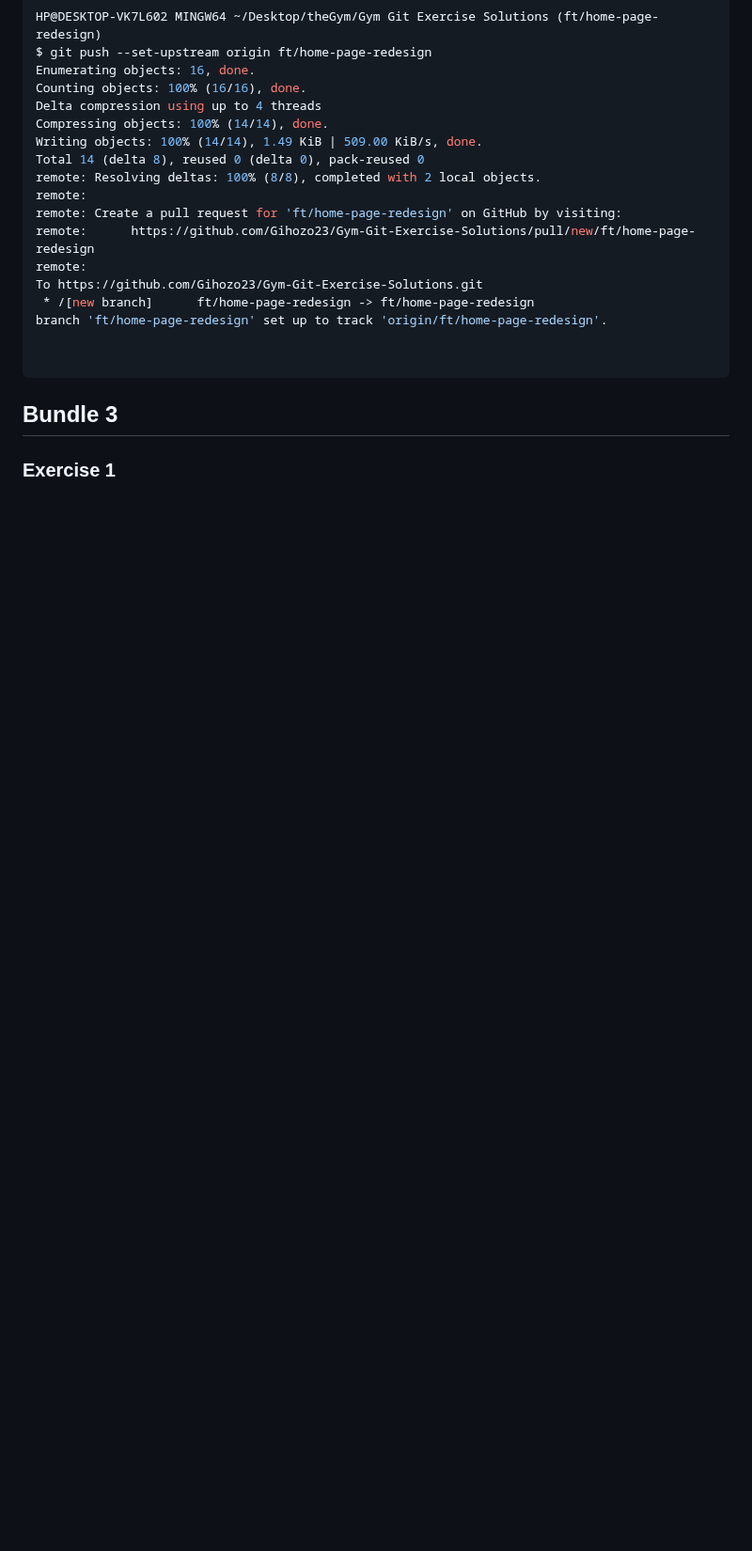
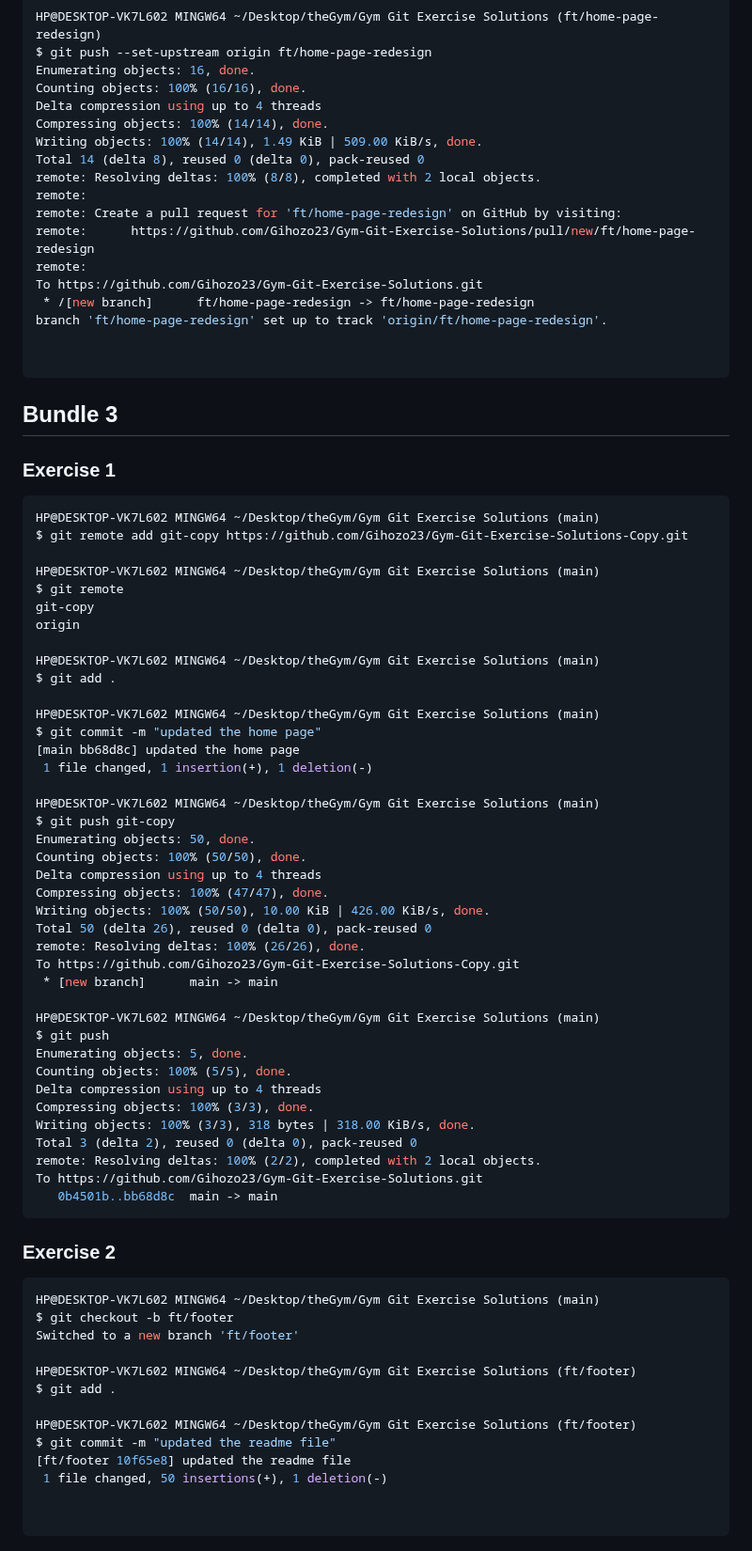
Before and after one commit to Gihozo23/Gym-Git-Exercise-Solutions, a Markdown page: README.md, the part around the change. Shown at 94% size. GitHub-like rendering; blank space fills up the shorter version.

Commit message:
footer changes squashing

````diff
--- a/README.md
+++ b/README.md
@@ -691,3 +691,63 @@ branch 'ft/home-page-redesign' set up to track 'origin/ft/home-page-redesign'.
 ## Bundle 3
 
 ### Exercise 1
+
+```bash
+HP@DESKTOP-VK7L602 MINGW64 ~/Desktop/theGym/Gym Git Exercise Solutions (main)
+$ git remote add git-copy https://github.com/Gihozo23/Gym-Git-Exercise-Solutions-Copy.git
+
+HP@DESKTOP-VK7L602 MINGW64 ~/Desktop/theGym/Gym Git Exercise Solutions (main)
+$ git remote
+git-copy
+origin
+
+HP@DESKTOP-VK7L602 MINGW64 ~/Desktop/theGym/Gym Git Exercise Solutions (main)
+$ git add .
+
+HP@DESKTOP-VK7L602 MINGW64 ~/Desktop/theGym/Gym Git Exercise Solutions (main)
+$ git commit -m "updated the home page"
+[main bb68d8c] updated the home page
+ 1 file changed, 1 insertion(+), 1 deletion(-)
+
+HP@DESKTOP-VK7L602 MINGW64 ~/Desktop/theGym/Gym Git Exercise Solutions (main)
+$ git push git-copy
+Enumerating objects: 50, done.
+Counting objects: 100% (50/50), done.
+Delta compression using up to 4 threads
+Compressing objects: 100% (47/47), done.
+Writing objects: 100% (50/50), 10.00 KiB | 426.00 KiB/s, done.
+Total 50 (delta 26), reused 0 (delta 0), pack-reused 0
+remote: Resolving deltas: 100% (26/26), done.
+To https://github.com/Gihozo23/Gym-Git-Exercise-Solutions-Copy.git
+ * [new branch]      main -> main
+
+HP@DESKTOP-VK7L602 MINGW64 ~/Desktop/theGym/Gym Git Exercise Solutions (main)
+$ git push
+Enumerating objects: 5, done.
+Counting objects: 100% (5/5), done.
+Delta compression using up to 4 threads
+Compressing objects: 100% (3/3), done.
+Writing objects: 100% (3/3), 318 bytes | 318.00 KiB/s, done.
+Total 3 (delta 2), reused 0 (delta 0), pack-reused 0
+remote: Resolving deltas: 100% (2/2), completed with 2 local objects.
+To https://github.com/Gihozo23/Gym-Git-Exercise-Solutions.git
+   0b4501b..bb68d8c  main -> main
+```
+
+### Exercise 2
+
+```bash
+HP@DESKTOP-VK7L602 MINGW64 ~/Desktop/theGym/Gym Git Exercise Solutions (main)
+$ git checkout -b ft/footer
+Switched to a new branch 'ft/footer'
+
+HP@DESKTOP-VK7L602 MINGW64 ~/Desktop/theGym/Gym Git Exercise Solutions (ft/footer)
+$ git add .
+
+HP@DESKTOP-VK7L602 MINGW64 ~/Desktop/theGym/Gym Git Exercise Solutions (ft/footer)
+$ git commit -m "updated the readme file"
+[ft/footer 10f65e8] updated the readme file
+ 1 file changed, 50 insertions(+), 1 deletion(-)
+
+
+```
````
